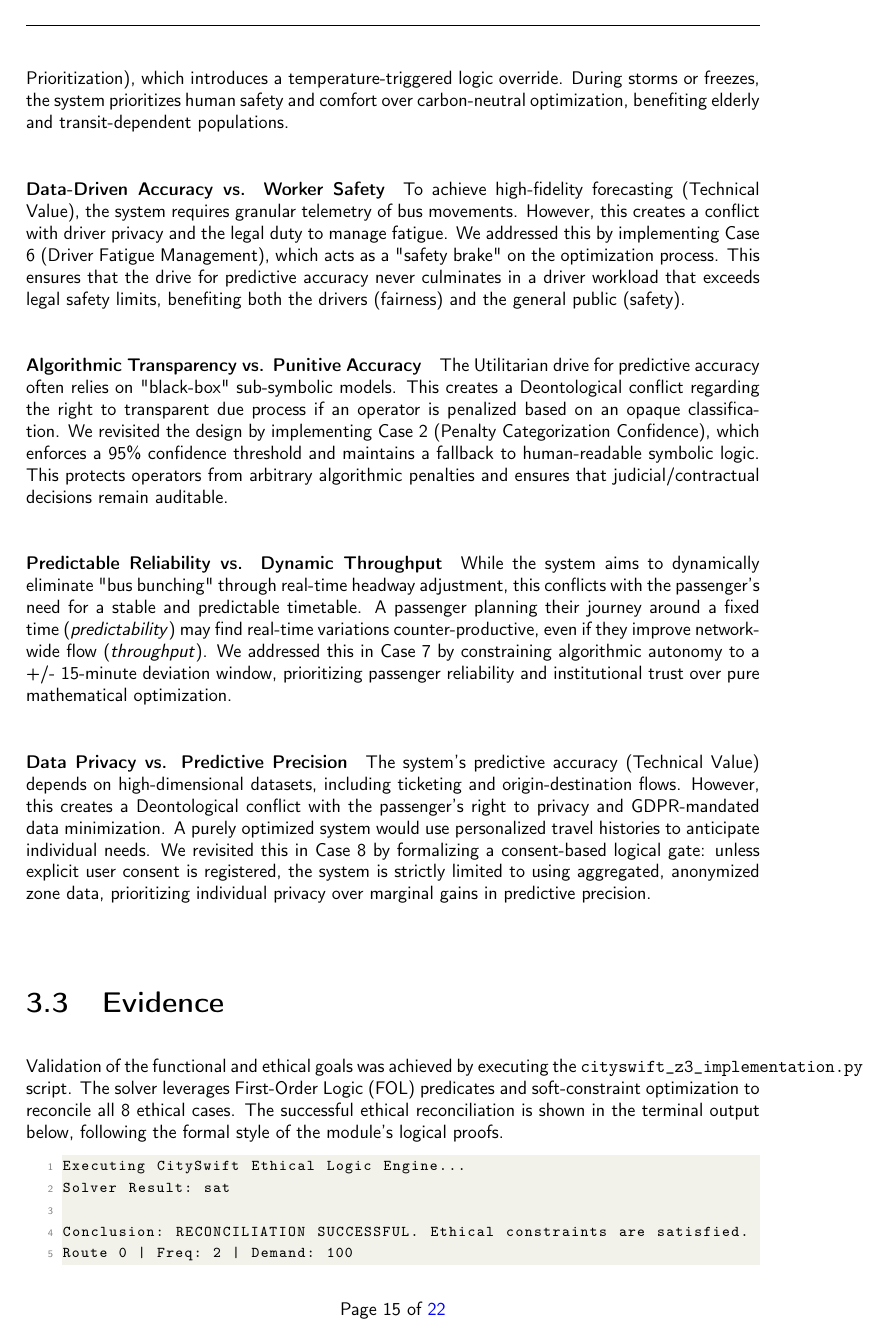
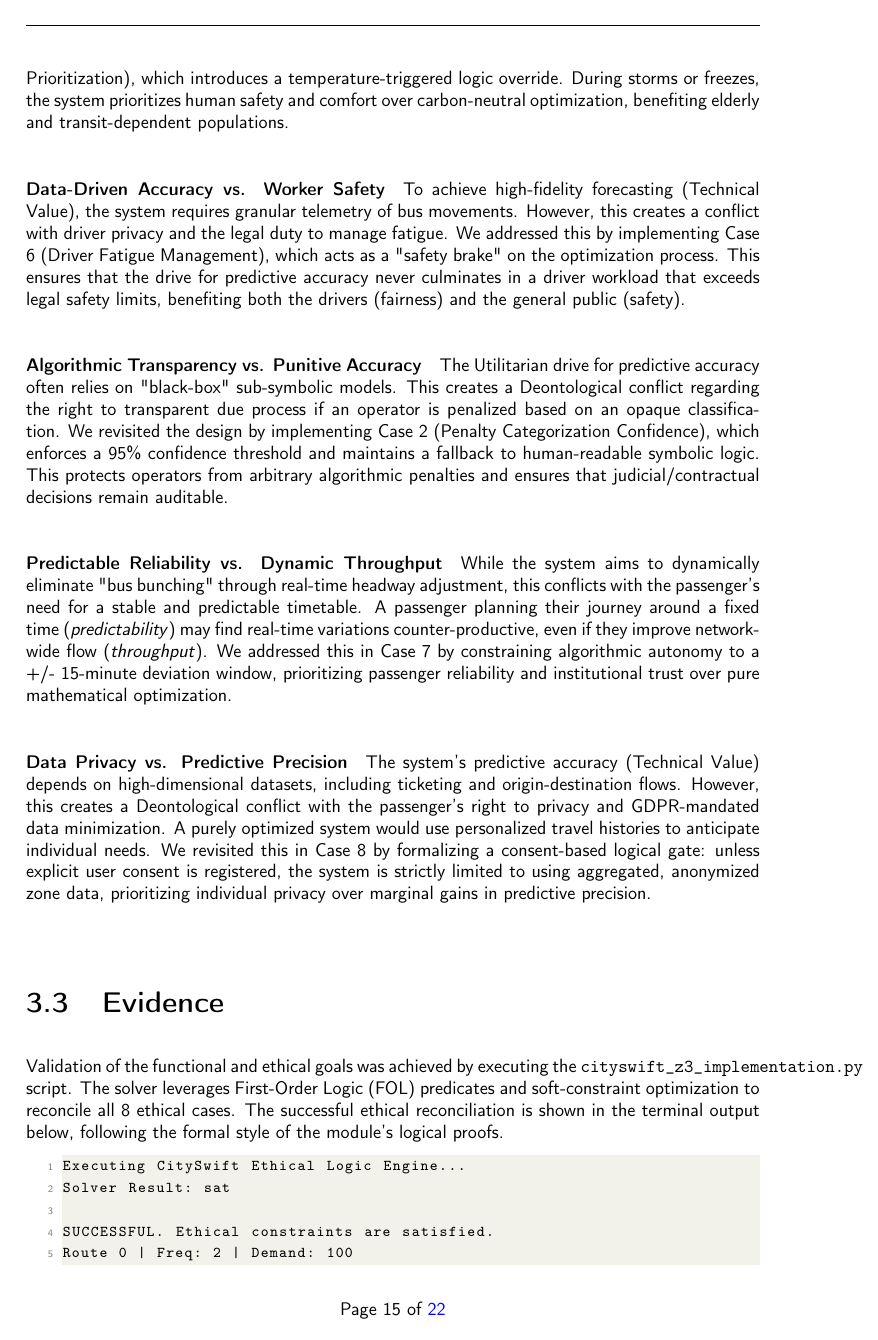
Before and after one commit to jose-r-morera/ethics-reflective-portfolio, a LaTeX thesis (report/report.tex): page 17 of 24. Compiled offline with pdfLaTeX.

```diff
--- a/report/report.tex
+++ b/report/report.tex
@@ -565,7 +565,7 @@
 Executing CitySwift Ethical Logic Engine...
 Solver Result: sat
 
-Conclusion: RECONCILIATION SUCCESSFUL. Ethical constraints are satisfied.
+SUCCESSFUL. Ethical constraints are satisfied.
 Route 0 | Freq: 2 | Demand: 100
 Route 1 | Freq: 0 | Demand: 80
 Route 2 | Freq: 2 | Demand: 120
```
Also changed, not shown: report/report.pdf, report/z3_success_output.png, 10 other files.
